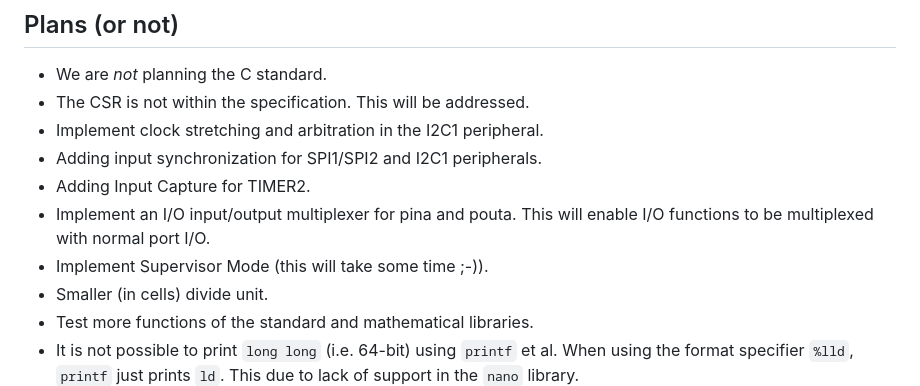
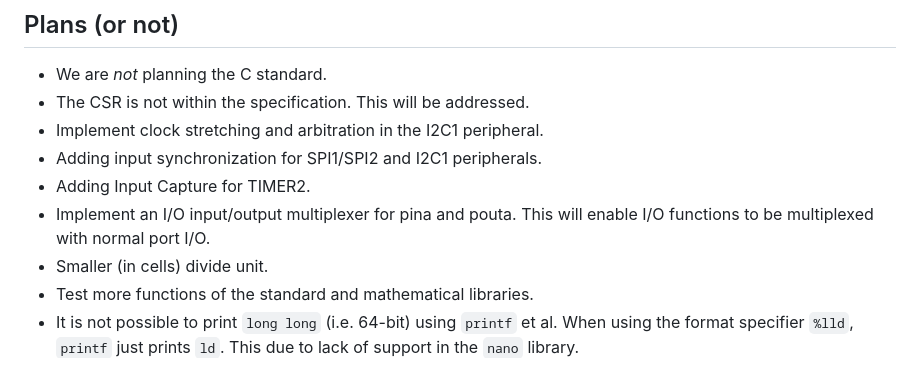
Before and after one commit to jesseopdenbrouw/riscv-rv32, a Markdown page: README.md, the part around the change. Drawn GitHub-style.

```diff
--- a/README.md
+++ b/README.md
@@ -95,7 +95,6 @@ settings, ROM, BOOT, RAM and registers uses 43% of the available RAM blocks.
 * Adding input synchronization for SPI1/SPI2 and I2C1 peripherals.
 * Adding Input Capture for TIMER2.
 * Implement an I/O input/output multiplexer for pina and pouta. This will enable I/O functions to be multiplexed with normal port I/O.
-* Implement Supervisor Mode (this will take some time ;-)).
 * Smaller (in cells) divide unit.
 * Test more functions of the standard and mathematical libraries.
 * It is not possible to print `long long` (i.e. 64-bit) using `printf` et al. When using the format specifier `%lld`, `printf` just prints `ld`. This due to lack of support in the `nano` library.
```
